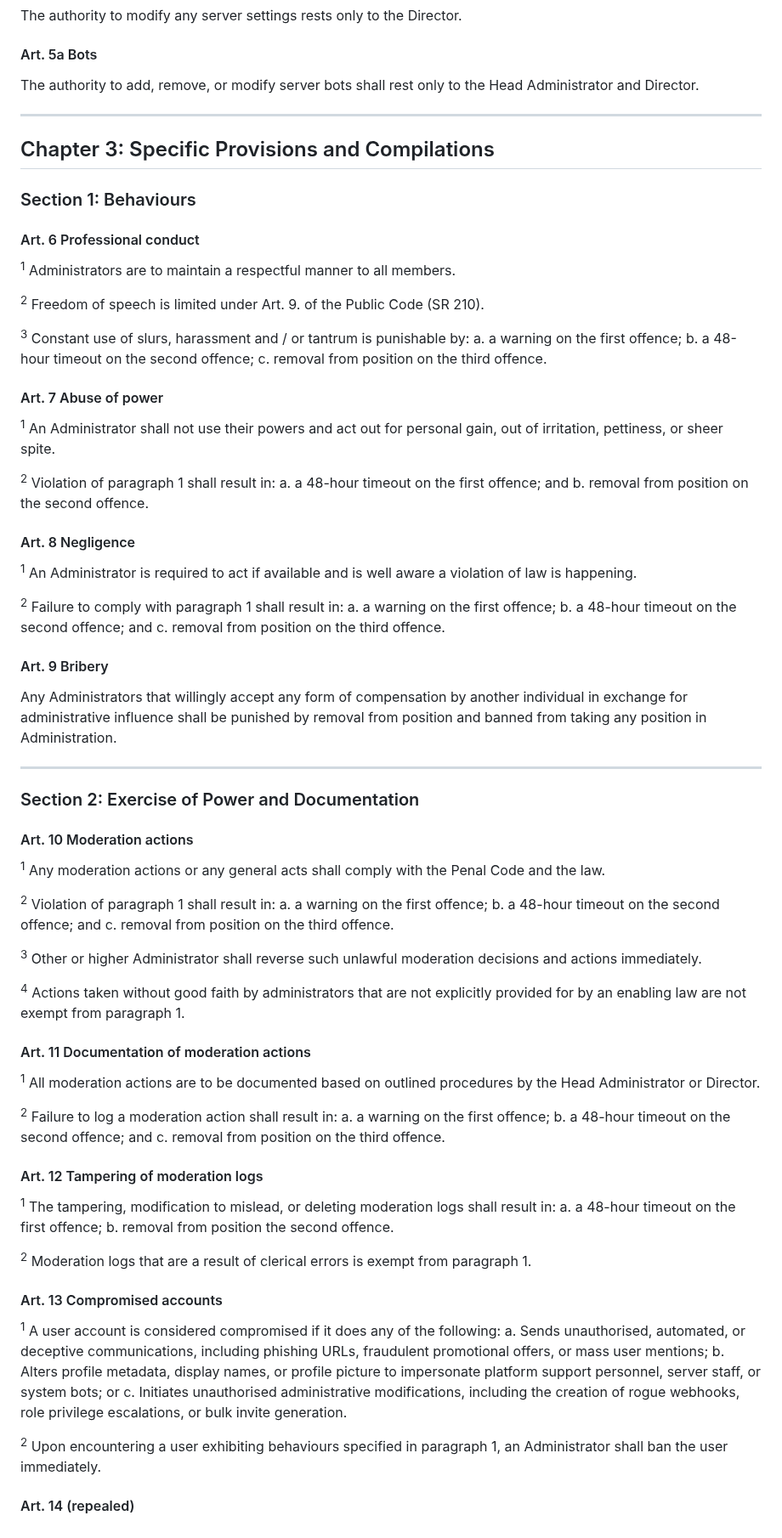
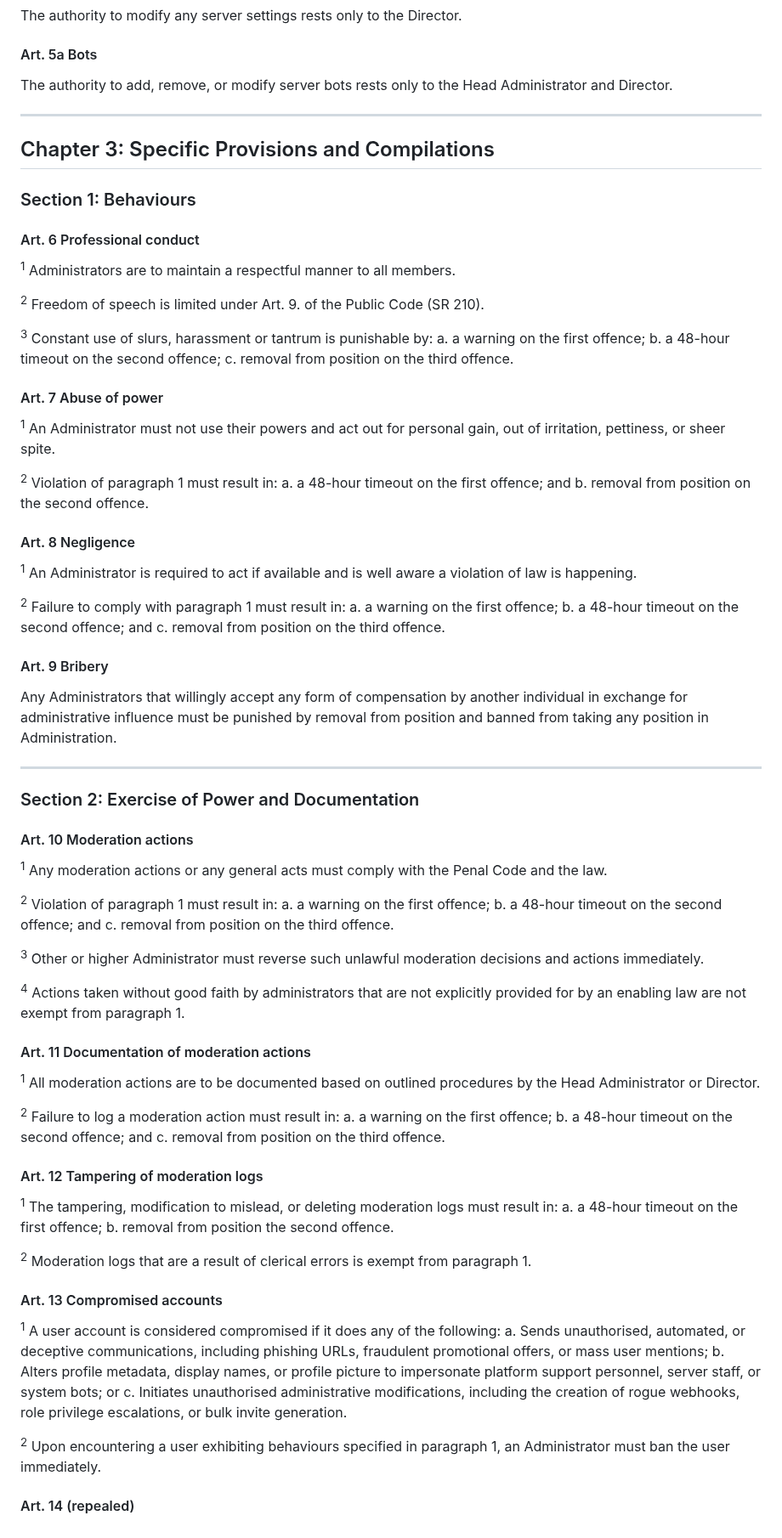
Before and after one commit to Nirleka-Studio/discord-lex, a Markdown page: sr/4-administration/410-admin-codes.md, the part around one of its changes. Shown at 85% size. Drawn GitHub-style.

Commit message:
style(SR 410): make comply with new style guide

```diff
--- a/sr/4-administration/410-admin-codes.md
+++ b/sr/4-administration/410-admin-codes.md
@@ -55,7 +55,7 @@ b. *moderation action* means any action taken to enforce rules or handle members
 The authority to modify any server settings rests only to the Director.
 
 #### Art. 5a Bots
-The authority to add, remove, or modify server bots shall rest only to the Head Administrator and Director.
+The authority to add, remove, or modify server bots rests only to the Head Administrator and Director.
 
 ---
 
@@ -68,55 +68,55 @@ The authority to add, remove, or modify server bots shall rest only to the Head
 
 <sup>2</sup> Freedom of speech is limited under Art. 9. of the Public Code (SR 210).
 
-<sup>3</sup> Constant use of slurs, harassment and / or tantrum is punishable by:
+<sup>3</sup> Constant use of slurs, harassment or tantrum is punishable by:
 a. a warning on the first offence;
 b. a 48-hour timeout on the second offence;
 c. removal from position on the third offence.
 
 #### Art. 7 Abuse of power
-<sup>1</sup> An Administrator shall not use their powers and act out for personal gain, out of irritation, pettiness, or sheer spite.
+<sup>1</sup> An Administrator must not use their powers and act out for personal gain, out of irritation, pettiness, or sheer spite.
 
-<sup>2</sup> Violation of paragraph 1 shall result in:
+<sup>2</sup> Violation of paragraph 1 must result in:
 a. a 48-hour timeout on the first offence; and
 b. removal from position on the second offence.
 
 #### Art. 8 Negligence
 <sup>1</sup> An Administrator is required to act if available and is well aware a violation of law is happening.
 
-<sup>2</sup> Failure to comply with paragraph 1 shall result in:
+<sup>2</sup> Failure to comply with paragraph 1 must result in:
 a. a warning on the first offence;
 b. a 48-hour timeout on the second offence; and
 c. removal from position on the third offence.
 
 #### Art. 9 Bribery
-Any Administrators that willingly accept any form of compensation by another individual in exchange for administrative influence shall be punished by removal from position and banned from taking any position in Administration.
+Any Administrators that willingly accept any form of compensation by another individual in exchange for administrative influence must be punished by removal from position and banned from taking any position in Administration.
 
 ---
 
 ### Section 2: Exercise of Power and Documentation
 
 #### Art. 10 Moderation actions
-<sup>1</sup> Any moderation actions or any general acts shall comply with the Penal Code and the law.
+<sup>1</sup> Any moderation actions or any general acts must comply with the Penal Code and the law.
 
-<sup>2</sup> Violation of paragraph 1 shall result in:
+<sup>2</sup> Violation of paragraph 1 must result in:
 a. a warning on the first offence;
 b. a 48-hour timeout on the second offence; and
 c. removal from position on the third offence.
 
-<sup>3</sup> Other or higher Administrator shall reverse such unlawful moderation decisions and actions immediately.
+<sup>3</sup> Other or higher Administrator must reverse such unlawful moderation decisions and actions immediately.
 
 <sup>4</sup> Actions taken without good faith by administrators that are not explicitly provided for by an enabling law are not exempt from paragraph 1.
 
 #### Art. 11 Documentation of moderation actions
 <sup>1</sup> All moderation actions are to be documented based on outlined procedures by the Head Administrator or Director.
 
-<sup>2</sup> Failure to log a moderation action shall result in:
+<sup>2</sup> Failure to log a moderation action must result in:
 a. a warning on the first offence;
 b. a 48-hour timeout on the second offence; and
 c. removal from position on the third offence.
 
 #### Art. 12 Tampering of moderation logs
-<sup>1</sup> The tampering, modification to mislead, or deleting moderation logs shall result in:
+<sup>1</sup> The tampering, modification to mislead, or deleting moderation logs must result in:
 a. a 48-hour timeout on the first offence;
 b. removal from position the second offence.
 
@@ -128,6 +128,6 @@ a. Sends unauthorised, automated, or deceptive communications, including phishin
 b. Alters profile metadata, display names, or profile picture to impersonate platform support personnel, server staff, or system bots; or
 c. Initiates unauthorised administrative modifications, including the creation of rogue webhooks, role privilege escalations, or bulk invite generation.
 
-<sup>2</sup> Upon encountering a user exhibiting behaviours specified in paragraph 1, an Administrator shall ban the user immediately.
+<sup>2</sup> Upon encountering a user exhibiting behaviours specified in paragraph 1, an Administrator must ban the user immediately.
 
 #### Art. 14 (repealed)
```
Also changed, not shown: other parts of sr/4-administration/410-admin-codes.md (+5 -5 lines).
